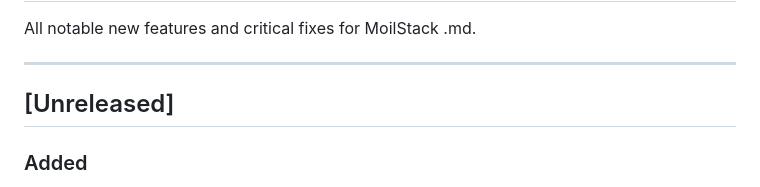
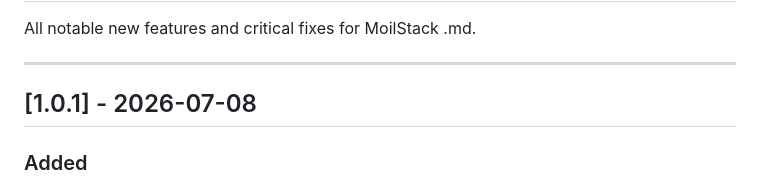
Before and after one commit to moilstack/moilstack-md, a Markdown page: CHANGELOG.md, the part around the change. GitHub-like rendering.

Commit message:
chore: update changelog to release version 1.0.1

```diff
--- a/CHANGELOG.md
+++ b/CHANGELOG.md
@@ -4,7 +4,7 @@ All notable new features and critical fixes for MoilStack .md.
 
 ---
 
-## [Unreleased]
+## [1.0.1] - 2026-07-08
 
 ### Added
 - **Notepad-style untitled files** — Ctrl+N now creates an in-memory untitled document that works regardless of whether a folder is open or the Explorer sidebar is visible
```
